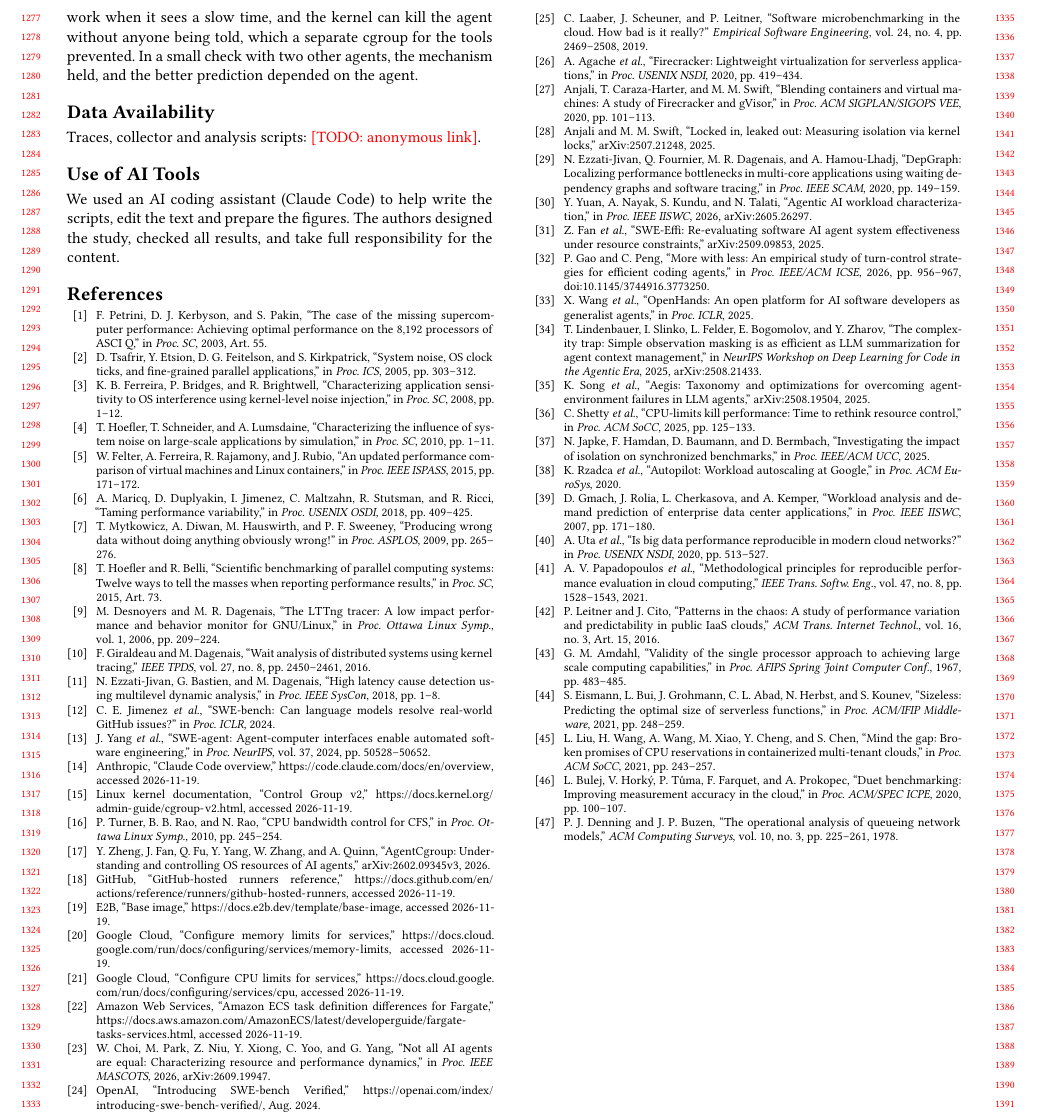
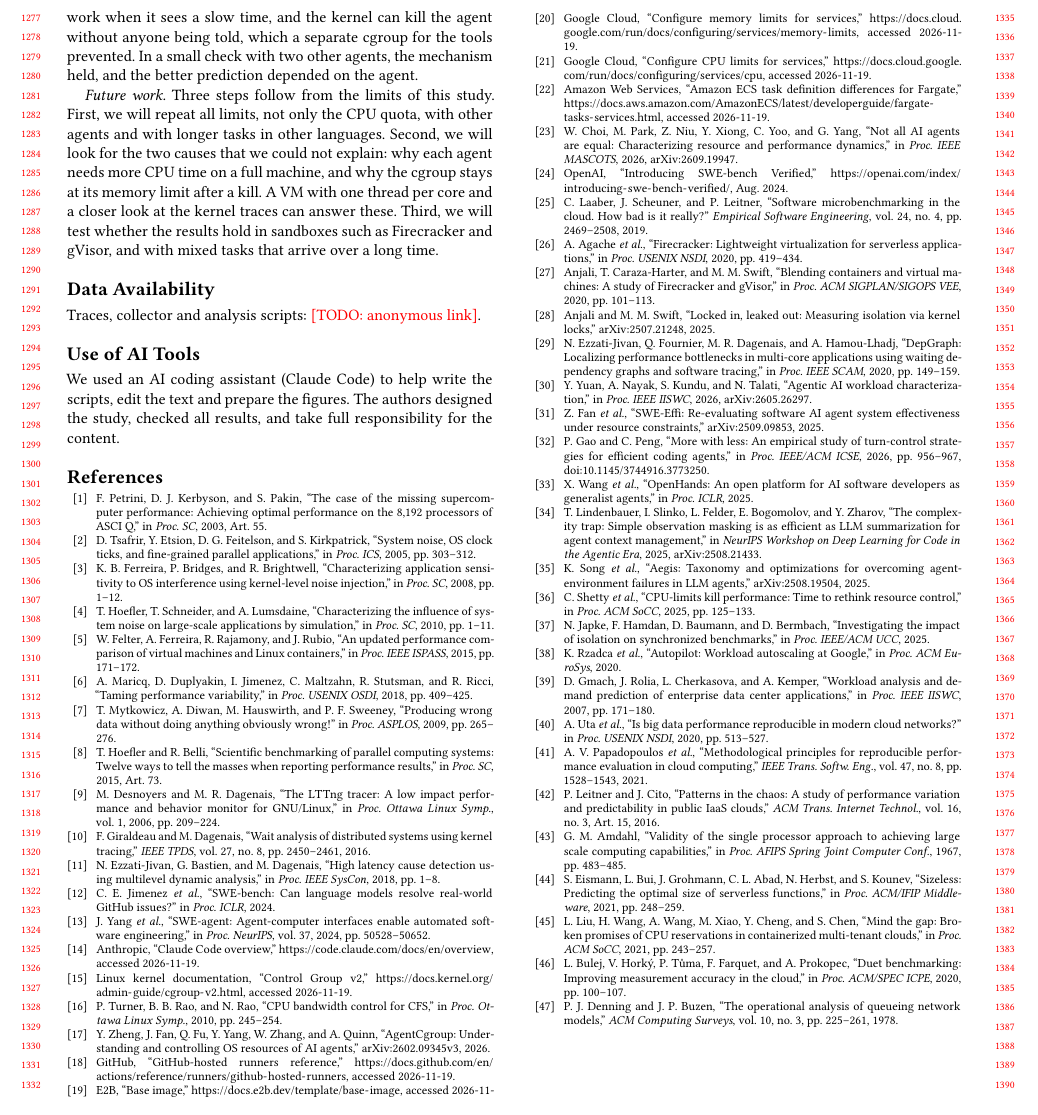
Before and after one commit to 17YuvrajSehgal/os-noise-for-agentic-ai, a LaTeX paper (paper-icpe/main.tex): part of page 12 of 12, cut so that both start at the same text. Compiled offline with pdfLaTeX.

Commit message:
Conclusion: add future work; script that cleans the traces for the artifact
Co-Authored-By: Claude <noreply@anthropic.com>

```diff
--- a/paper-icpe/main.tex
+++ b/paper-icpe/main.tex
@@ -1179,4 +1173,0 @@ machine.  Limits
-also change what the agent does. A small model does extra work when it
-sees a slow time, and the kernel can kill the agent without anyone being
-told, which a separate cgroup for the tools prevented. In a small check with two other agents, the mechanism held, and
-the better prediction depended on the agent.
@@ -1183,3 +1179,17 @@ the better prediction depended on the agent.
+model does extra work when it sees a slow time, and the kernel can kill
+the agent without anyone being told, which a separate cgroup for the
+tools prevented. In a small check with two other agents, the mechanism
+held, and the better prediction depended on the agent.
+
+\emph{Future work.} Three steps follow from the limits of this study.
+First, we will repeat all limits, not only the CPU quota, with other
+agents and with longer tasks in other languages. Second, we will look
+for the two causes that we could not explain: why each agent needs more
+CPU time on a full machine, and why the cgroup stays at its memory limit
+after a kill. A VM with one thread per core and a closer look at the
+kernel traces can answer these. Third, we will test whether the results
+hold in sandboxes such as Firecracker and gVisor, and with mixed tasks
+that arrive over a long time.
 
 \section*{Data Availability}
 Traces, collector and analysis scripts: \todo{anonymous link}.
```
Also changed, not shown: paper-icpe/main.tex (10 more changed lines), 1 other file.
